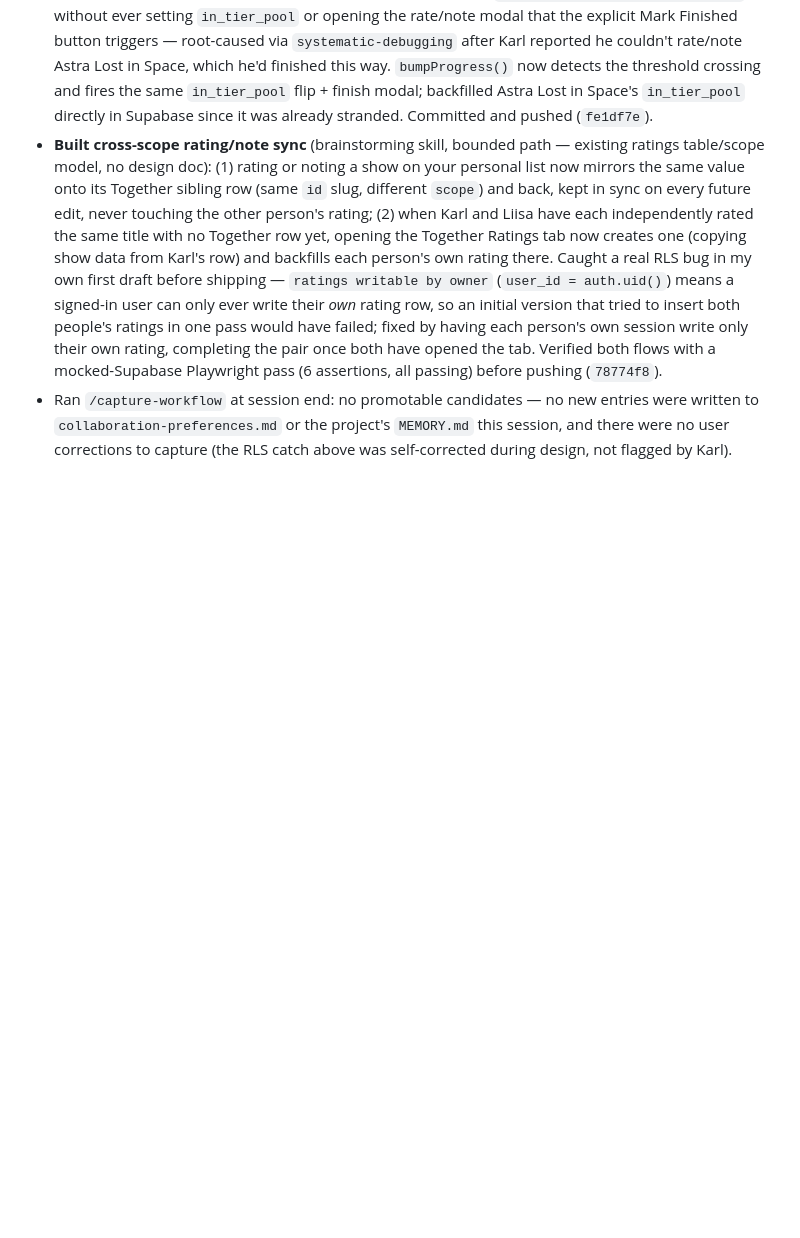
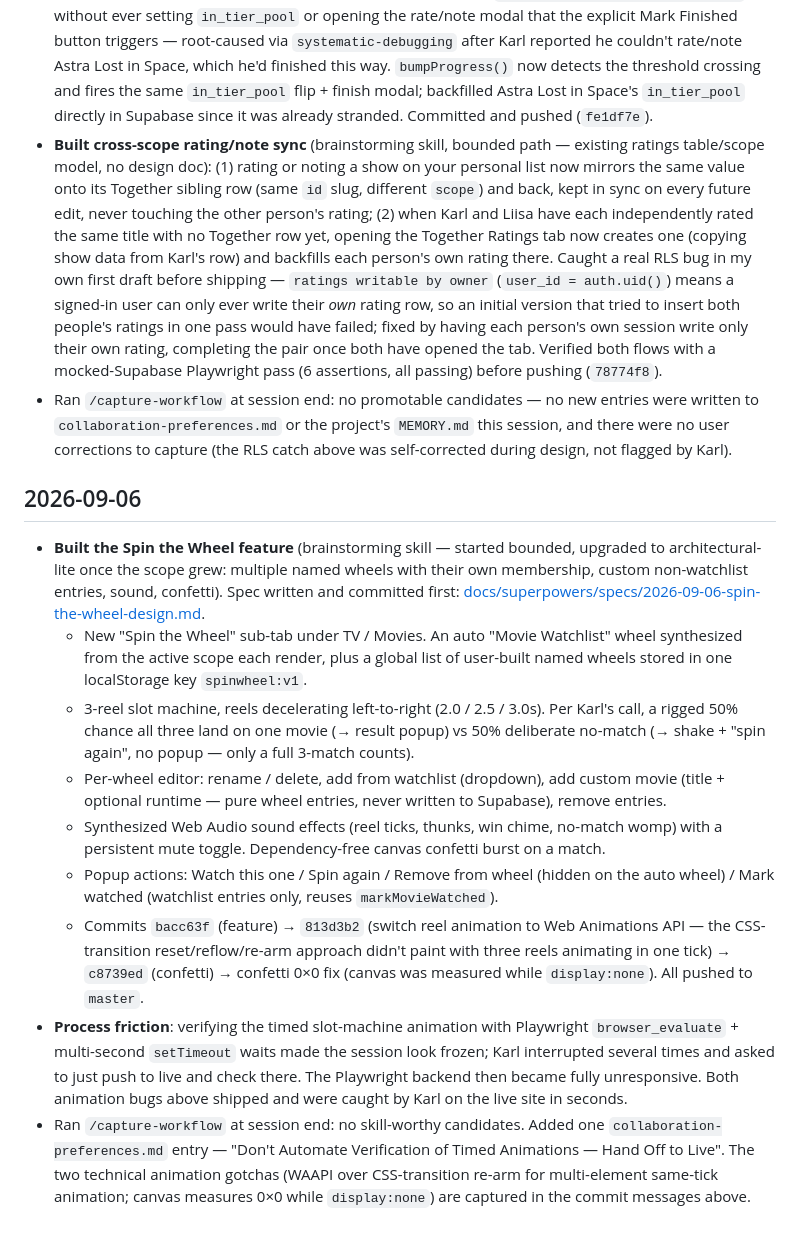
Before and after one commit to analyyscool/watch-tracker, a Markdown page: docs/checkpoints.md, the part around the change. GitHub-like rendering; blank space fills up the shorter version.

Commit message:
docs: session checkpoint for 2026-09-06
Co-Authored-By: Claude Sonnet 5 <noreply@anthropic.com>

```diff
--- a/docs/checkpoints.md
+++ b/docs/checkpoints.md
@@ -158,3 +158,15 @@ Long session — MAL/Jikan never recovered, discovered AniList as a reliable fir
 - **Fixed episode-stepper finish gap**: bumping the `+` episode stepper up to the last episode moved a show into the Completed section (which is derived purely from `currentEpisode >= totalEpisodes`) without ever setting `in_tier_pool` or opening the rate/note modal that the explicit Mark Finished button triggers — root-caused via `systematic-debugging` after Karl reported he couldn't rate/note Astra Lost in Space, which he'd finished this way. `bumpProgress()` now detects the threshold crossing and fires the same `in_tier_pool` flip + finish modal; backfilled Astra Lost in Space's `in_tier_pool` directly in Supabase since it was already stranded. Committed and pushed (`fe1df7e`).
 - **Built cross-scope rating/note sync** (brainstorming skill, bounded path — existing ratings table/scope model, no design doc): (1) rating or noting a show on your personal list now mirrors the same value onto its Together sibling row (same `id` slug, different `scope`) and back, kept in sync on every future edit, never touching the other person's rating; (2) when Karl and Liisa have each independently rated the same title with no Together row yet, opening the Together Ratings tab now creates one (copying show data from Karl's row) and backfills each person's own rating there. Caught a real RLS bug in my own first draft before shipping — `ratings writable by owner` (`user_id = auth.uid()`) means a signed-in user can only ever write their *own* rating row, so an initial version that tried to insert both people's ratings in one pass would have failed; fixed by having each person's own session write only their own rating, completing the pair once both have opened the tab. Verified both flows with a mocked-Supabase Playwright pass (6 assertions, all passing) before pushing (`78774f8`).
 - Ran `/capture-workflow` at session end: no promotable candidates — no new entries were written to `collaboration-preferences.md` or the project's `MEMORY.md` this session, and there were no user corrections to capture (the RLS catch above was self-corrected during design, not flagged by Karl).
+
+## 2026-09-06
+
+- **Built the Spin the Wheel feature** (brainstorming skill — started bounded, upgraded to architectural-lite once the scope grew: multiple named wheels with their own membership, custom non-watchlist entries, sound, confetti). Spec written and committed first: [docs/superpowers/specs/2026-09-06-spin-the-wheel-design.md](../superpowers/specs/2026-09-06-spin-the-wheel-design.md).
+  - New "Spin the Wheel" sub-tab under TV / Movies. An auto "Movie Watchlist" wheel synthesized from the active scope each render, plus a global list of user-built named wheels stored in one localStorage key `spinwheel:v1`.
+  - 3-reel slot machine, reels decelerating left-to-right (2.0 / 2.5 / 3.0s). Per Karl's call, a rigged 50% chance all three land on one movie (→ result popup) vs 50% deliberate no-match (→ shake + "spin again", no popup — only a full 3-match counts).
+  - Per-wheel editor: rename / delete, add from watchlist (dropdown), add custom movie (title + optional runtime — pure wheel entries, never written to Supabase), remove entries.
+  - Synthesized Web Audio sound effects (reel ticks, thunks, win chime, no-match womp) with a persistent mute toggle. Dependency-free canvas confetti burst on a match.
+  - Popup actions: Watch this one / Spin again / Remove from wheel (hidden on the auto wheel) / Mark watched (watchlist entries only, reuses `markMovieWatched`).
+  - Commits `bacc63f` (feature) → `813d3b2` (switch reel animation to Web Animations API — the CSS-transition reset/reflow/re-arm approach didn't paint with three reels animating in one tick) → `c8739ed` (confetti) → confetti 0×0 fix (canvas was measured while `display:none`). All pushed to `master`.
+- **Process friction**: verifying the timed slot-machine animation with Playwright `browser_evaluate` + multi-second `setTimeout` waits made the session look frozen; Karl interrupted several times and asked to just push to live and check there. The Playwright backend then became fully unresponsive. Both animation bugs above shipped and were caught by Karl on the live site in seconds.
+- Ran `/capture-workflow` at session end: no skill-worthy candidates. Added one `collaboration-preferences.md` entry — "Don't Automate Verification of Timed Animations — Hand Off to Live". The two technical animation gotchas (WAAPI over CSS-transition re-arm for multi-element same-tick animation; canvas measures 0×0 while `display:none`) are captured in the commit messages above.
```
